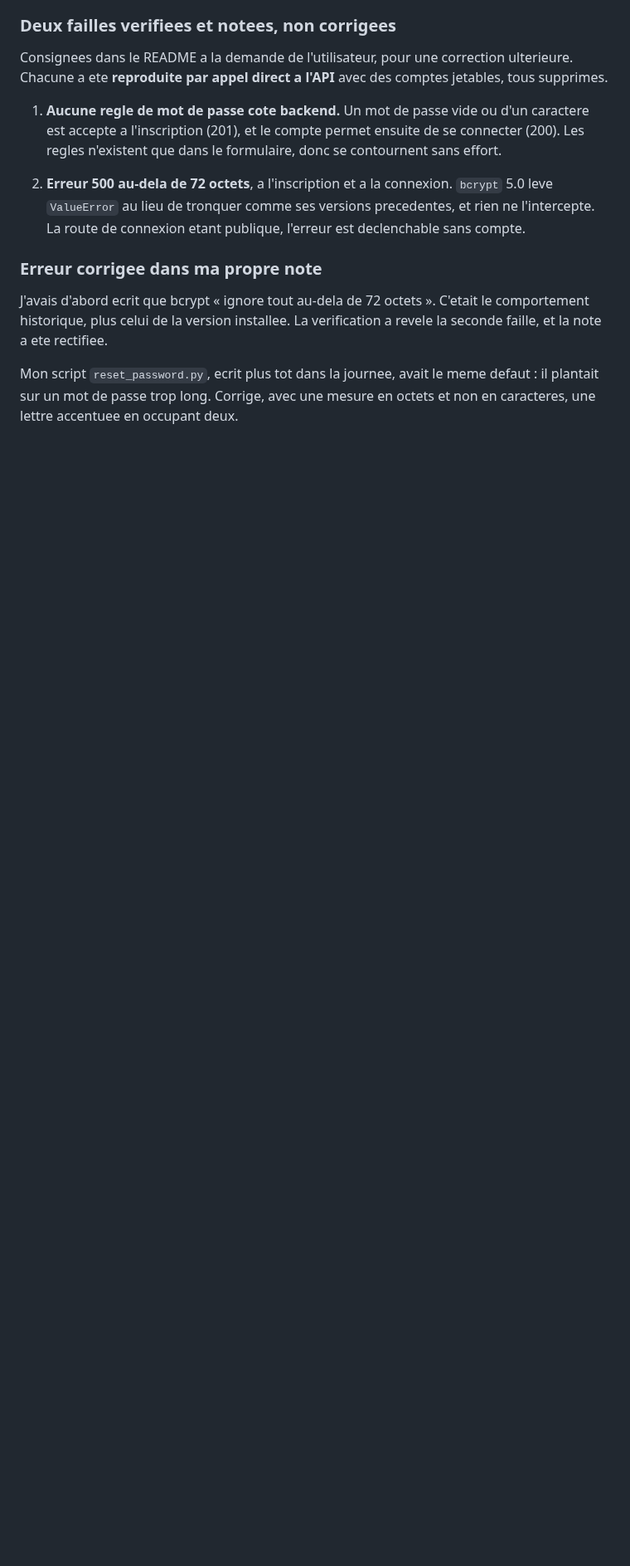
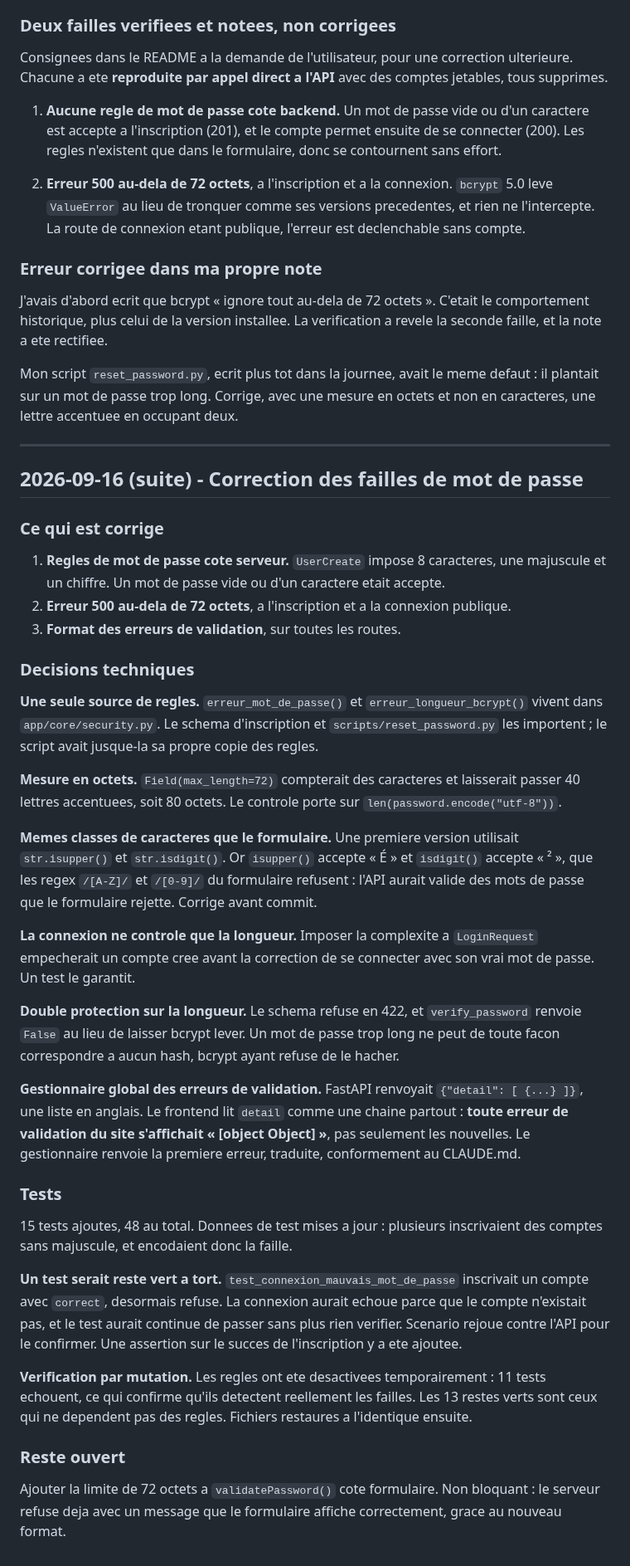
Before and after one commit to nohamoulma-hub/Projet-Martinique, a Markdown page: backend/JOURNAL.md, the part around the change. Shown at 83% size. Rendered like a GitHub page; blank space fills up the shorter version.

Commit message:
docs: journal entry for the password flaw fixes
Co-Authored-By: Claude Opus 5 <noreply@anthropic.com>

```diff
--- a/backend/JOURNAL.md
+++ b/backend/JOURNAL.md
@@ -946,3 +946,60 @@ la note a ete rectifiee.
 Mon script `reset_password.py`, ecrit plus tot dans la journee, avait le meme defaut : il
 plantait sur un mot de passe trop long. Corrige, avec une mesure en octets et non en caracteres,
 une lettre accentuee en occupant deux.
+
+---
+
+## 2026-09-16 (suite) - Correction des failles de mot de passe
+
+### Ce qui est corrige
+
+1. **Regles de mot de passe cote serveur.** `UserCreate` impose 8 caracteres, une majuscule et
+   un chiffre. Un mot de passe vide ou d'un caractere etait accepte.
+2. **Erreur 500 au-dela de 72 octets**, a l'inscription et a la connexion publique.
+3. **Format des erreurs de validation**, sur toutes les routes.
+
+### Decisions techniques
+
+**Une seule source de regles.** `erreur_mot_de_passe()` et `erreur_longueur_bcrypt()` vivent
+dans `app/core/security.py`. Le schema d'inscription et `scripts/reset_password.py` les
+importent ; le script avait jusque-la sa propre copie des regles.
+
+**Mesure en octets.** `Field(max_length=72)` compterait des caracteres et laisserait passer
+40 lettres accentuees, soit 80 octets. Le controle porte sur `len(password.encode("utf-8"))`.
+
+**Memes classes de caracteres que le formulaire.** Une premiere version utilisait
+`str.isupper()` et `str.isdigit()`. Or `isupper()` accepte « É » et `isdigit()` accepte « ² »,
+que les regex `/[A-Z]/` et `/[0-9]/` du formulaire refusent : l'API aurait valide des mots de
+passe que le formulaire rejette. Corrige avant commit.
+
+**La connexion ne controle que la longueur.** Imposer la complexite a `LoginRequest`
+empecherait un compte cree avant la correction de se connecter avec son vrai mot de passe. Un
+test le garantit.
+
+**Double protection sur la longueur.** Le schema refuse en 422, et `verify_password` renvoie
+`False` au lieu de laisser bcrypt lever. Un mot de passe trop long ne peut de toute facon
+correspondre a aucun hash, bcrypt ayant refuse de le hacher.
+
+**Gestionnaire global des erreurs de validation.** FastAPI renvoyait
+`{"detail": [ {...} ]}`, une liste en anglais. Le frontend lit `detail` comme une chaine
+partout : **toute erreur de validation du site s'affichait « [object Object] »**, pas seulement
+les nouvelles. Le gestionnaire renvoie la premiere erreur, traduite, conformement au CLAUDE.md.
+
+### Tests
+
+15 tests ajoutes, 48 au total. Donnees de test mises a jour : plusieurs inscrivaient des
+comptes sans majuscule, et encodaient donc la faille.
+
+**Un test serait reste vert a tort.** `test_connexion_mauvais_mot_de_passe` inscrivait un
+compte avec `correct`, desormais refuse. La connexion aurait echoue parce que le compte
+n'existait pas, et le test aurait continue de passer sans plus rien verifier. Scenario rejoue
+contre l'API pour le confirmer. Une assertion sur le succes de l'inscription y a ete ajoutee.
+
+**Verification par mutation.** Les regles ont ete desactivees temporairement : 11 tests
+echouent, ce qui confirme qu'ils detectent reellement les failles. Les 13 restes verts sont
+ceux qui ne dependent pas des regles. Fichiers restaures a l'identique ensuite.
+
+### Reste ouvert
+
+Ajouter la limite de 72 octets a `validatePassword()` cote formulaire. Non bloquant : le serveur
+refuse deja avec un message que le formulaire affiche correctement, grace au nouveau format.
```
